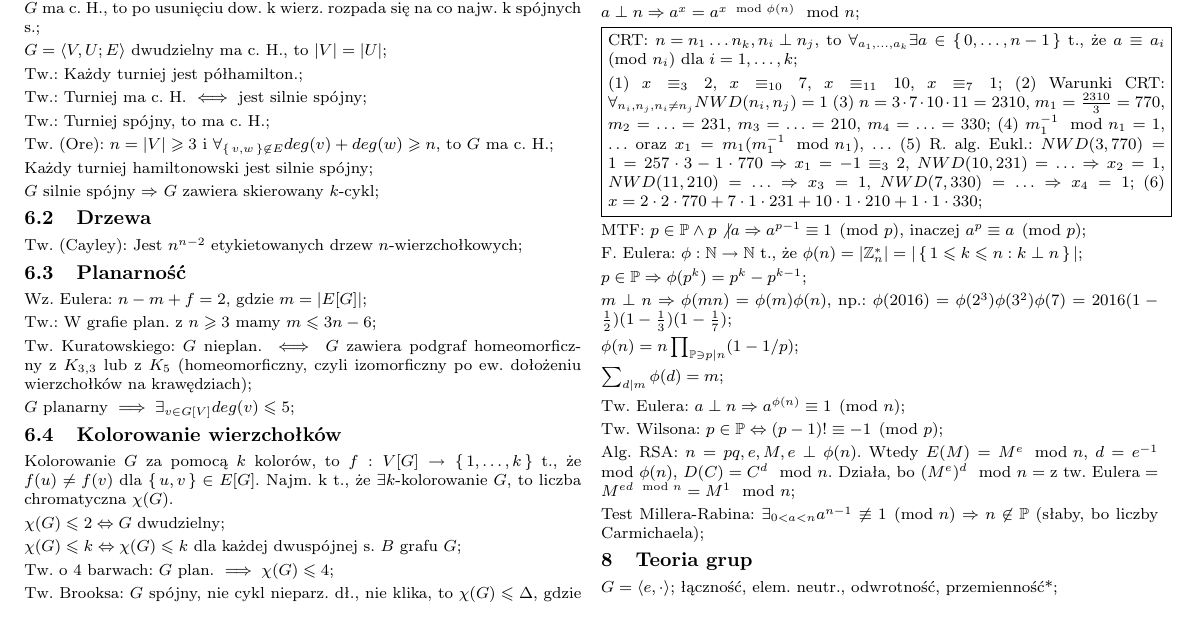
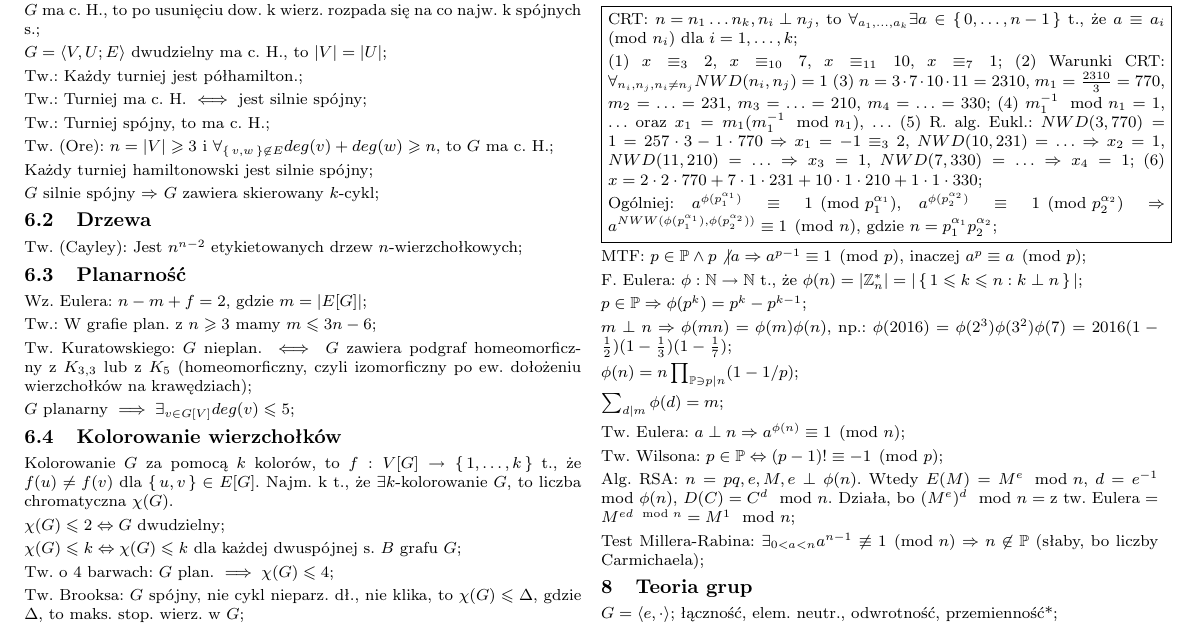
Before and after one commit to wakacjezmd/karty-wzorow, a LaTeX document (karta-wzorow.tex, which reads src/teoria-liczb.tex): part of page 2 of 2, cut so that both start at the same text. Compiled offline with pdfLaTeX.

Commit message:
Dodaj uwagę na temat CRT

```diff
--- a/src/teoria-liczb.tex
+++ b/src/teoria-liczb.tex
@@ -77,7 +76,13 @@ $a \perp n \Rightarrow a^x = a^{x \mod \phi(n)} \mod n$;
       $NWD(7, 330) = \ldots \Rightarrow x_4 = 1$;
       (6) $x = 2\cdot 2 \cdot 770 + 7\cdot 1\cdot 231 + 10\cdot 1\cdot 210 +
       1\cdot 1\cdot 330$;
+
+      Ogólniej: $a^{\phi(p_1^{\alpha_1})} \equiv 1 \pmod{p_1^{\alpha_1}}$,
+      $a^{\phi(p_2^{\alpha_2})} \equiv 1 \pmod{p_2^{\alpha_2}} \Rightarrow
+      a^{NWW(\phi(p_1^{\alpha_1}),\phi(p_2^{\alpha_2}))} \equiv 1 \pmod{n}$,
+      gdzie $n=p_1^{\alpha_1}p_2^{\alpha_2}$;
 }}
+
 
 % Małe twierdzenie Fermata.
 MTF: ${p\in \mathbb{P} \land p\not | a} \Rightarrow a^{p-1} \equiv 1 \pmod{p}$,
```
Also changed, not shown: src/teoria-liczb.tex (1 more changed lines).
